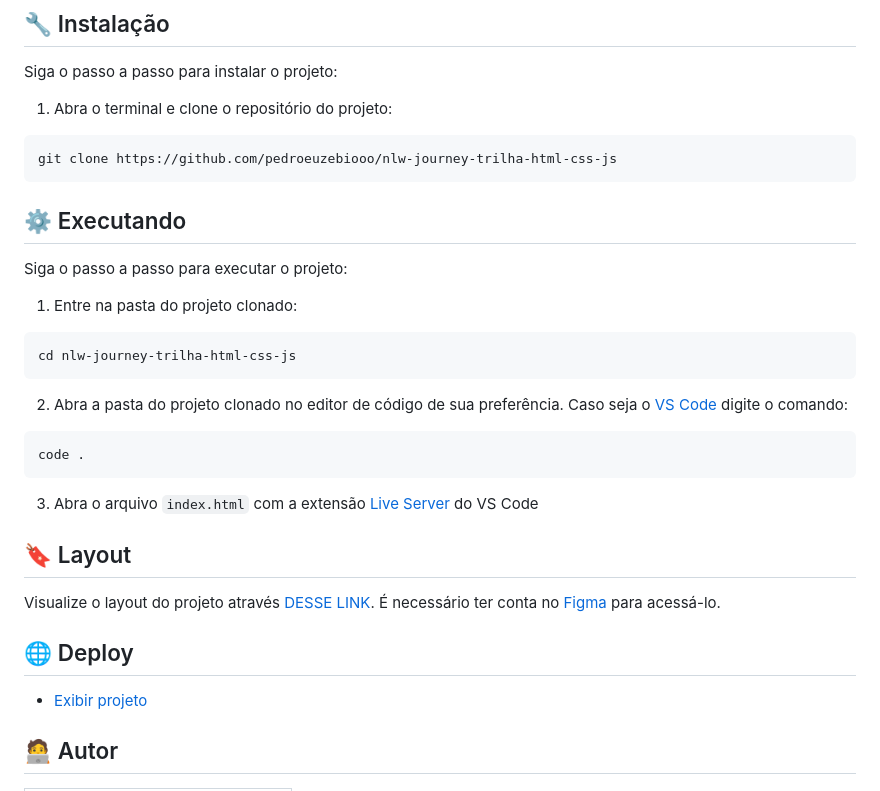
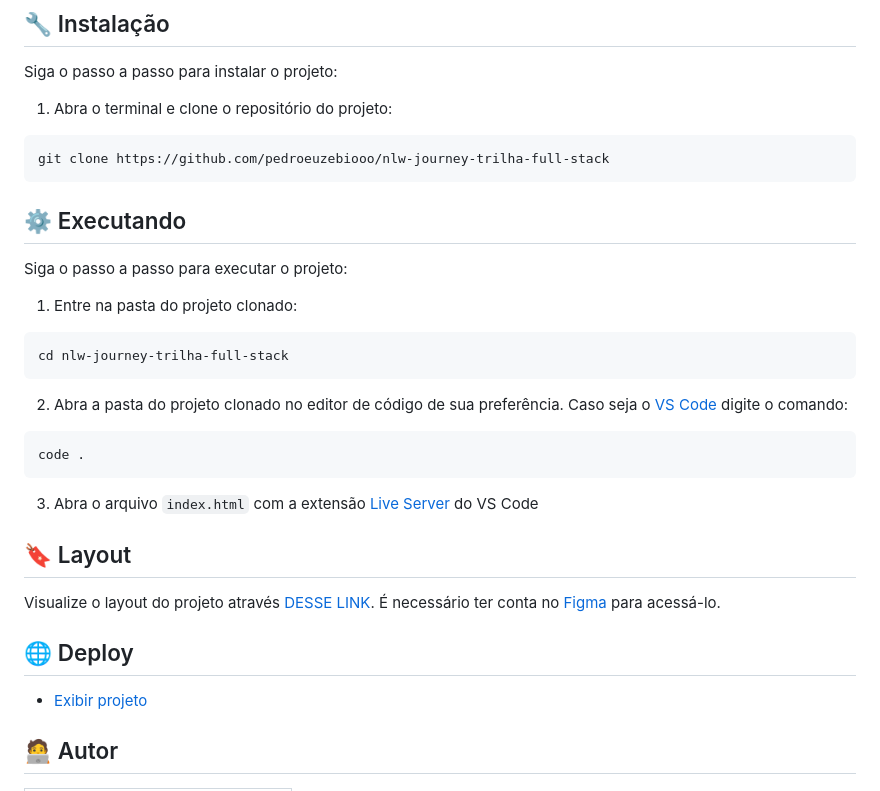
Before and after one commit to pedroeuzebiooo/nlw-journey-trilha-full-stack, a Markdown page: README.md, the part around one of its changes. Drawn GitHub-style.

Commit message:
docs: update readme

````diff
--- a/README.md
+++ b/README.md
@@ -110,7 +110,7 @@ Siga o passo a passo para instalar o projeto:
 1. Abra o terminal e clone o repositório do projeto:
 
 ```bash
-git clone https://github.com/pedroeuzebiooo/nlw-journey-trilha-html-css-js
+git clone https://github.com/pedroeuzebiooo/nlw-journey-trilha-full-stack
 ```
 
 ## ⚙️ Executando
@@ -120,7 +120,7 @@ Siga o passo a passo para executar o projeto:
 1. Entre na pasta do projeto clonado:
 
 ```bash
-cd nlw-journey-trilha-html-css-js
+cd nlw-journey-trilha-full-stack
 ```
 
 2. Abra a pasta do projeto clonado no editor de código de sua preferência. Caso seja o [VS Code](https://code.visualstudio.com/download) digite o comando:
````
Also changed, not shown: other parts of README.md (+4 -4 lines).
